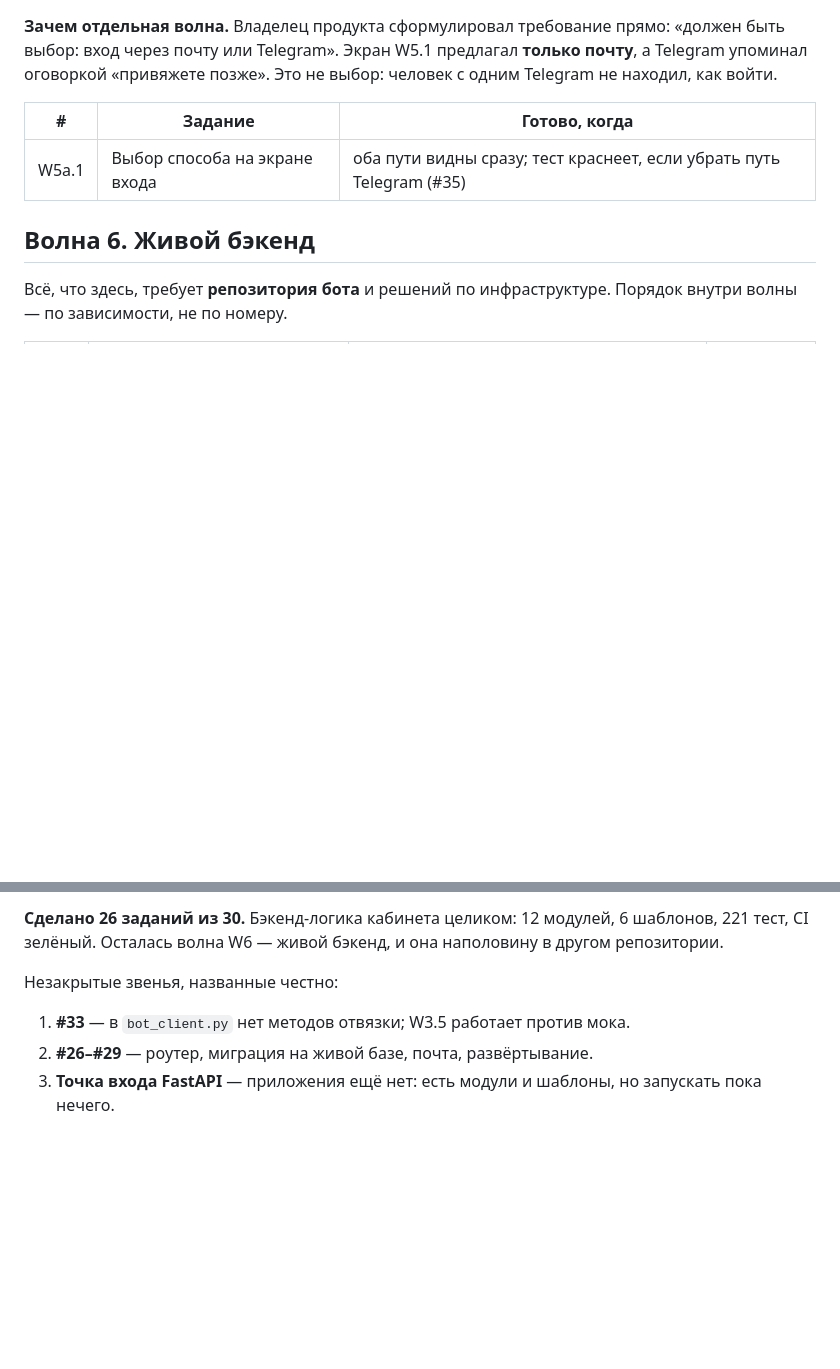
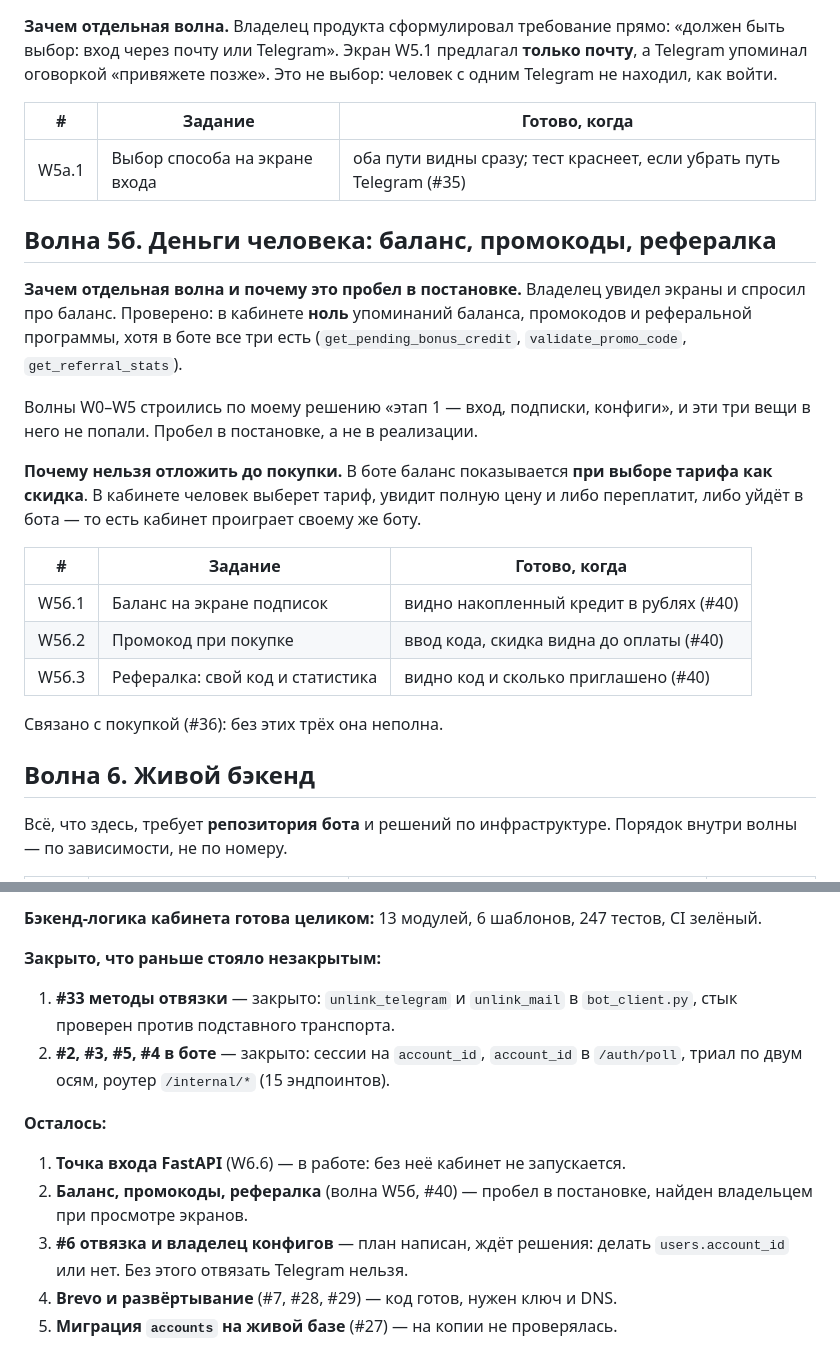
Before and after one commit to impossi8le/vpn-cabinet, a Markdown page: docs/plans/2026-10-17-cabinet-implementation.md, 2 parts joined by grey strips. Rendered like a GitHub page; blank space fills up the shorter version.

Commit message:
План: волна про деньги человека и честное состояние
Владелец увидел экраны и спросил про баланс. Проверено: в кабинете ноль
упоминаний баланса, промокодов и реферальной программы, хотя в боте все три
есть. Волны W0-W5 строились по моему решению «этап 1 — вход, подписки,
конфиги», и эти три вещи в него не попали. Пробел в постановке, а не в
реализации — и он записан именно так, чтобы не выглядело случайностью.

Почему нельзя отложить до покупки: в боте баланс показывается при выборе
тарифа как скидка. В кабинете человек выберет тариф, увидит полную цену и
либо переплатит, либо уйдёт в бота. Кабинет проиграл бы своему же боту.

Состояние переписано по факту: закрыто то, что раньше стояло незакрытым
(методы отвязки, четыре задачи в боте), и названо то, что осталось — точка
входа, баланс, решение по владельцу конфигов, Brevo с развёртыванием и
непроверенная на живой базе миграция.

Co-Authored-By: Claude Haiku 3.5 <noreply@anthropic.com>

```diff
--- a/docs/plans/2026-10-17-cabinet-implementation.md
+++ b/docs/plans/2026-10-17-cabinet-implementation.md
@@ -90,6 +90,29 @@
 |---|---|---|
 | W5а.1 | Выбор способа на экране входа | оба пути видны сразу; тест краснеет, если убрать путь Telegram (#35) |
 
+## Волна 5б. Деньги человека: баланс, промокоды, рефералка
+
+**Зачем отдельная волна и почему это пробел в постановке.** Владелец увидел
+экраны и спросил про баланс. Проверено: в кабинете **ноль** упоминаний
+баланса, промокодов и реферальной программы, хотя в боте все три есть
+(`get_pending_bonus_credit`, `validate_promo_code`, `get_referral_stats`).
+
+Волны W0–W5 строились по моему решению «этап 1 — вход, подписки, конфиги»,
+и эти три вещи в него не попали. Пробел в постановке, а не в реализации.
+
+**Почему нельзя отложить до покупки.** В боте баланс показывается **при
+выборе тарифа как скидка**. В кабинете человек выберет тариф, увидит полную
+цену и либо переплатит, либо уйдёт в бота — то есть кабинет проиграет
+своему же боту.
+
+| # | Задание | Готово, когда |
+|---|---|---|
+| W5б.1 | Баланс на экране подписок | видно накопленный кредит в рублях (#40) |
+| W5б.2 | Промокод при покупке | ввод кода, скидка видна до оплаты (#40) |
+| W5б.3 | Рефералка: свой код и статистика | видно код и сколько приглашено (#40) |
+
+Связано с покупкой (#36): без этих трёх она неполна.
+
 ## Волна 6. Живой бэкенд
 
 Всё, что здесь, требует **репозитория бота** и решений по инфраструктуре.
@@ -126,11 +149,20 @@ W0 → W1 → W2 → W3 → W4 → W5 → W5а → W6
 
-**Сделано 26 заданий из 30.** Бэкенд-логика кабинета целиком: 12 модулей,
-6 шаблонов, 221 тест, CI зелёный. Осталась волна W6 — живой бэкенд, и она
-наполовину в другом репозитории.
+**Бэкенд-логика кабинета готова целиком:** 13 модулей, 6 шаблонов,
+247 тестов, CI зелёный.
 
-Незакрытые звенья, названные честно:
+**Закрыто, что раньше стояло незакрытым:**
 
-1. **#33** — в `bot_client.py` нет методов отвязки; W3.5 работает против мока.
-2. **#26–#29** — роутер, миграция на живой базе, почта, развёртывание.
-3. **Точка входа FastAPI** — приложения ещё нет: есть модули и шаблоны,
-   но запускать пока нечего.
+1. **#33 методы отвязки** — закрыто: `unlink_telegram` и `unlink_mail` в
+   `bot_client.py`, стык проверен против подставного транспорта.
+2. **#2, #3, #5, #4 в боте** — закрыто: сессии на `account_id`, `account_id`
+   в `/auth/poll`, триал по двум осям, роутер `/internal/*` (15 эндпоинтов).
+
+**Осталось:**
+
+1. **Точка входа FastAPI** (W6.6) — в работе: без неё кабинет не запускается.
+2. **Баланс, промокоды, рефералка** (волна W5б, #40) — пробел в постановке,
+   найден владельцем при просмотре экранов.
+3. **#6 отвязка и владелец конфигов** — план написан, ждёт решения: делать
+   `users.account_id` или нет. Без этого отвязать Telegram нельзя.
+4. **Brevo и развёртывание** (#7, #28, #29) — код готов, нужен ключ и DNS.
+5. **Миграция `accounts` на живой базе** (#27) — на копии не проверялась.
```
Also changed, not shown: other parts of docs/plans/2026-10-17-cabinet-implementation.md (+1 -1 lines).
